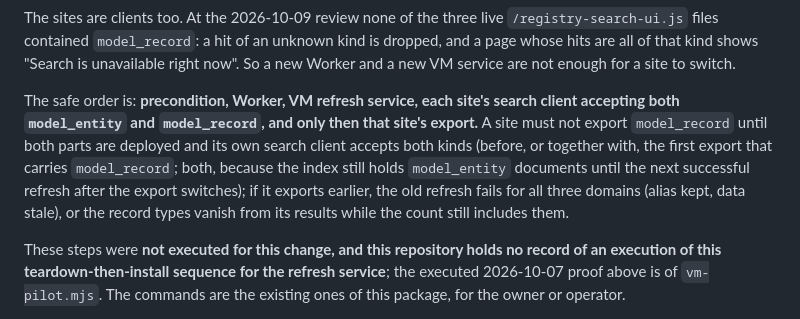
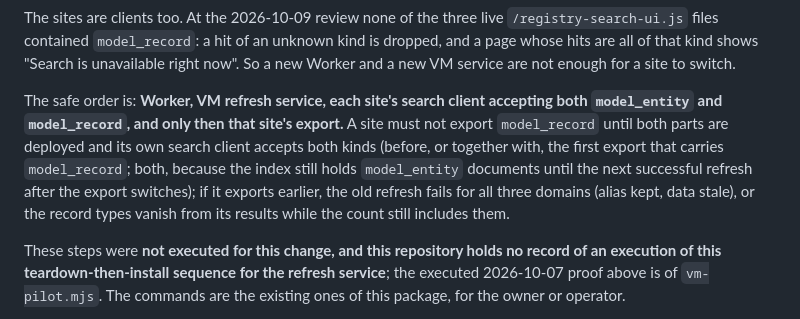
Before and after one commit to openvaultdb/cloud, a Markdown page: registry-search/README.md, the part around one of its changes. Drawn GitHub-style.

```diff
--- a/registry-search/README.md
+++ b/registry-search/README.md
@@ -76,7 +87,7 @@ Two parts are deployed by hand and may briefly run different versions: the Worke
 
 The sites are clients too. At the 2026-10-09 review none of the three live `/registry-search-ui.js` files contained `model_record`: a hit of an unknown kind is dropped, and a page whose hits are all of that kind shows "Search is unavailable right now". So a new Worker and a new VM service are not enough for a site to switch.
 
-The safe order is: **precondition, Worker, VM refresh service, each site's search client accepting both `model_entity` and `model_record`, and only then that site's export.** A site must not export `model_record` until both parts are deployed and its own search client accepts both kinds (before, or together with, the first export that carries `model_record`; both, because the index still holds `model_entity` documents until the next successful refresh after the export switches); if it exports earlier, the old refresh fails for all three domains (alias kept, data stale), or the record types vanish from its results while the count still includes them.
+The safe order is: **Worker, VM refresh service, each site's search client accepting both `model_entity` and `model_record`, and only then that site's export.** A site must not export `model_record` until both parts are deployed and its own search client accepts both kinds (before, or together with, the first export that carries `model_record`; both, because the index still holds `model_entity` documents until the next successful refresh after the export switches); if it exports earlier, the old refresh fails for all three domains (alias kept, data stale), or the record types vanish from its results while the count still includes them.
 
 These steps were **not executed for this change, and this repository holds no record of an execution of this teardown-then-install sequence for the refresh service**; the executed 2026-10-07 proof above is of `vm-pilot.mjs`. The commands are the existing ones of this package, for the owner or operator.
 
```
Also changed, not shown: other parts of registry-search/README.md (+12 -1 lines).
